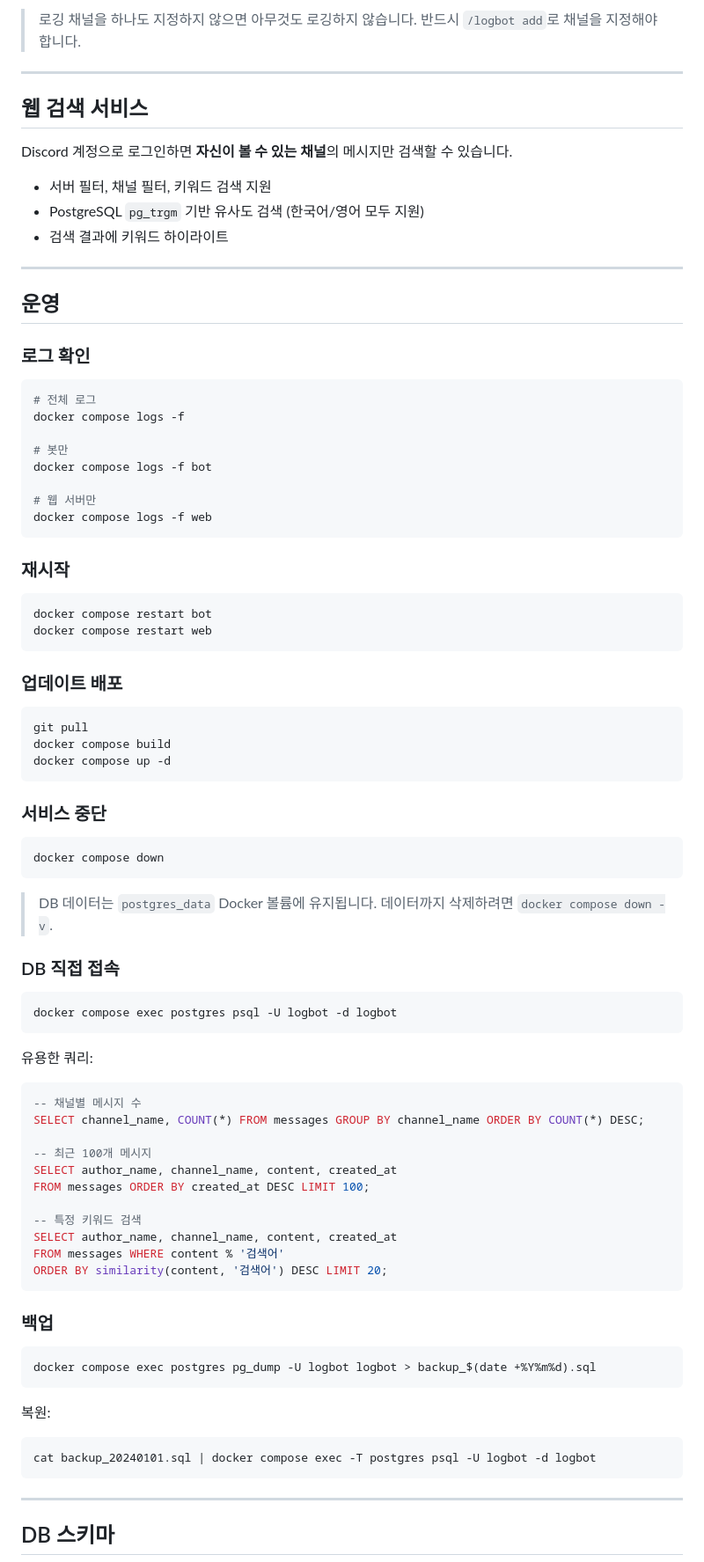
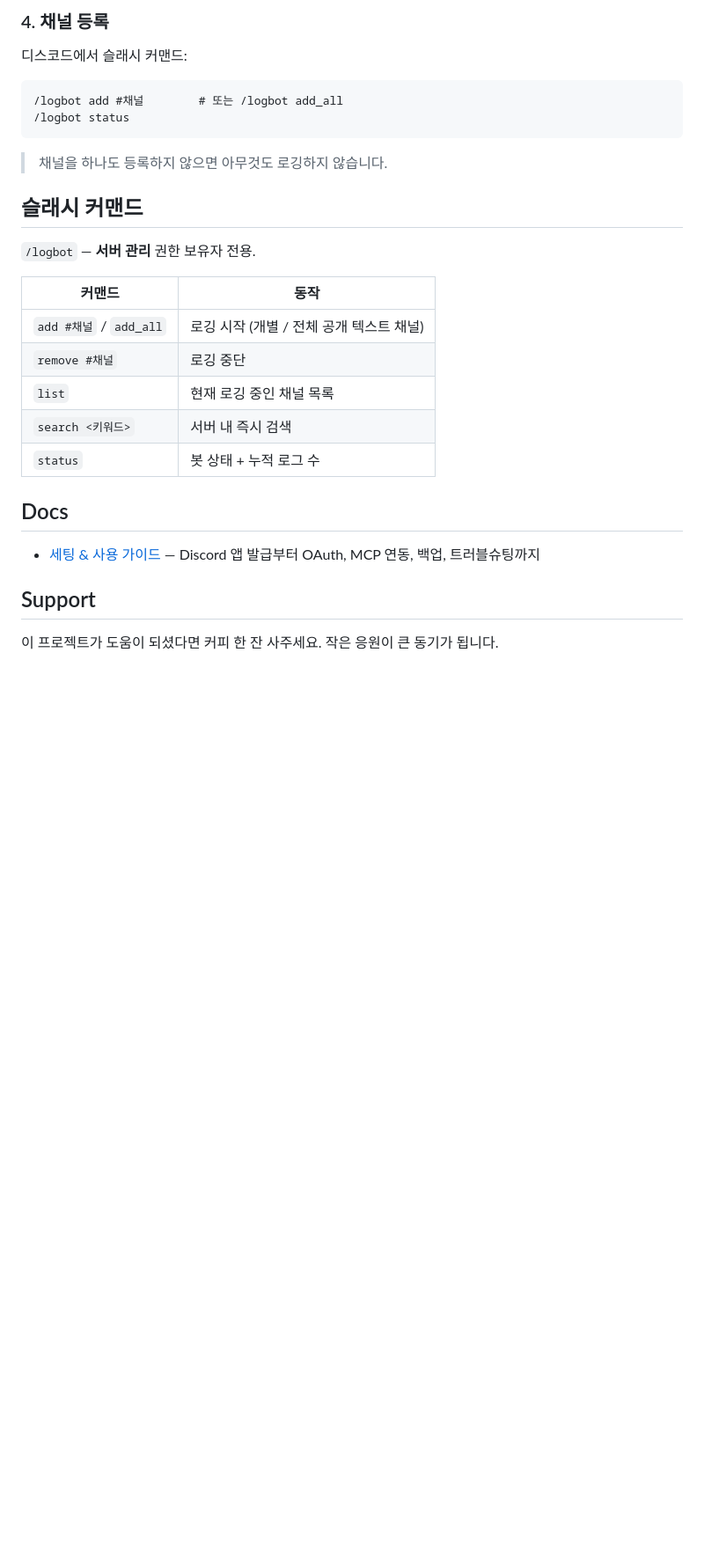
Before and after one commit to lnyarl/DiscordLogbot, a Markdown page: README.md, the part around one of its changes. Shown at 88% size. Rendered like a GitHub page; blank space fills up the shorter version.

````diff
--- a/README.md
+++ b/README.md
@@ -80,89 +39,29 @@ docker compose up -d
-> 로깅 채널을 하나도 지정하지 않으면 아무것도 로깅하지 않습니다. 반드시 `/logbot add`로 채널을 지정해야 합니다.
-
----
-
-## 웹 검색 서비스
-
-Discord 계정으로 로그인하면 **자신이 볼 수 있는 채널**의 메시지만 검색할 수 있습니다.
-
-- 서버 필터, 채널 필터, 키워드 검색 지원
-- PostgreSQL `pg_trgm` 기반 유사도 검색 (한국어/영어 모두 지원)
-- 검색 결과에 키워드 하이라이트
-
----
-
-## 운영
-
-### 로그 확인
-
-```bash
-# 전체 로그
-docker compose logs -f
-
-# 봇만
-docker compose logs -f bot
-
-# 웹 서버만
-docker compose logs -f web
+### 4. 채널 등록
+디스코드에서 슬래시 커맨드:
+```
+/logbot add #채널        # 또는 /logbot add_all
+/logbot status
 ```
 
-### 재시작
+> 채널을 하나도 등록하지 않으면 아무것도 로깅하지 않습니다.
 
-```bash
-docker compose restart bot
-docker compose restart web
-```
+## 슬래시 커맨드
 
-### 업데이트 배포
+`/logbot` — **서버 관리** 권한 보유자 전용.
 
-```bash
-git pull
-docker compose build
-docker compose up -d
-```
+| 커맨드 | 동작 |
+|---|---|
+| `add #채널` / `add_all` | 로깅 시작 (개별 / 전체 공개 텍스트 채널) |
+| `remove #채널` | 로깅 중단 |
+| `list` | 현재 로깅 중인 채널 목록 |
+| `search <키워드>` | 서버 내 즉시 검색 |
+| `status` | 봇 상태 + 누적 로그 수 |
 
-### 서비스 중단
+## Docs
 
-```bash
-docker compose down
-```
+- [세팅 & 사용 가이드](docs/SETUP.md) — Discord 앱 발급부터 OAuth, MCP 연동, 백업, 트러블슈팅까지
 
-> DB 데이터는 `postgres_data` Docker 볼륨에 유지됩니다. 데이터까지 삭제하려면 `docker compose down -v`.
+## Support
 
-### DB 직접 접속
+이 프로젝트가 도움이 되셨다면 커피 한 잔 사주세요. 작은 응원이 큰 동기가 됩니다.
 
-```bash
-docker compose exec postgres psql -U logbot -d logbot
-```
-
-유용한 쿼리:
-
-```sql
--- 채널별 메시지 수
-SELECT channel_name, COUNT(*) FROM messages GROUP BY channel_name ORDER BY COUNT(*) DESC;
-
--- 최근 100개 메시지
-SELECT author_name, channel_name, content, created_at
-FROM messages ORDER BY created_at DESC LIMIT 100;
-
--- 특정 키워드 검색
-SELECT author_name, channel_name, content, created_at
-FROM messages WHERE content % '검색어'
-ORDER BY similarity(content, '검색어') DESC LIMIT 20;
-```
-
-### 백업
-
-```bash
-docker compose exec postgres pg_dump -U logbot logbot > backup_$(date +%Y%m%d).sql
-```
-
-복원:
-```bash
-cat backup_20240101.sql | docker compose exec -T postgres psql -U logbot -d logbot
-```
-
----
-
-## DB 스키마
-
````
Also changed, not shown: other parts of README.md (+25 -85 lines), docs/SETUP.md (added, +268 -0 lines).
